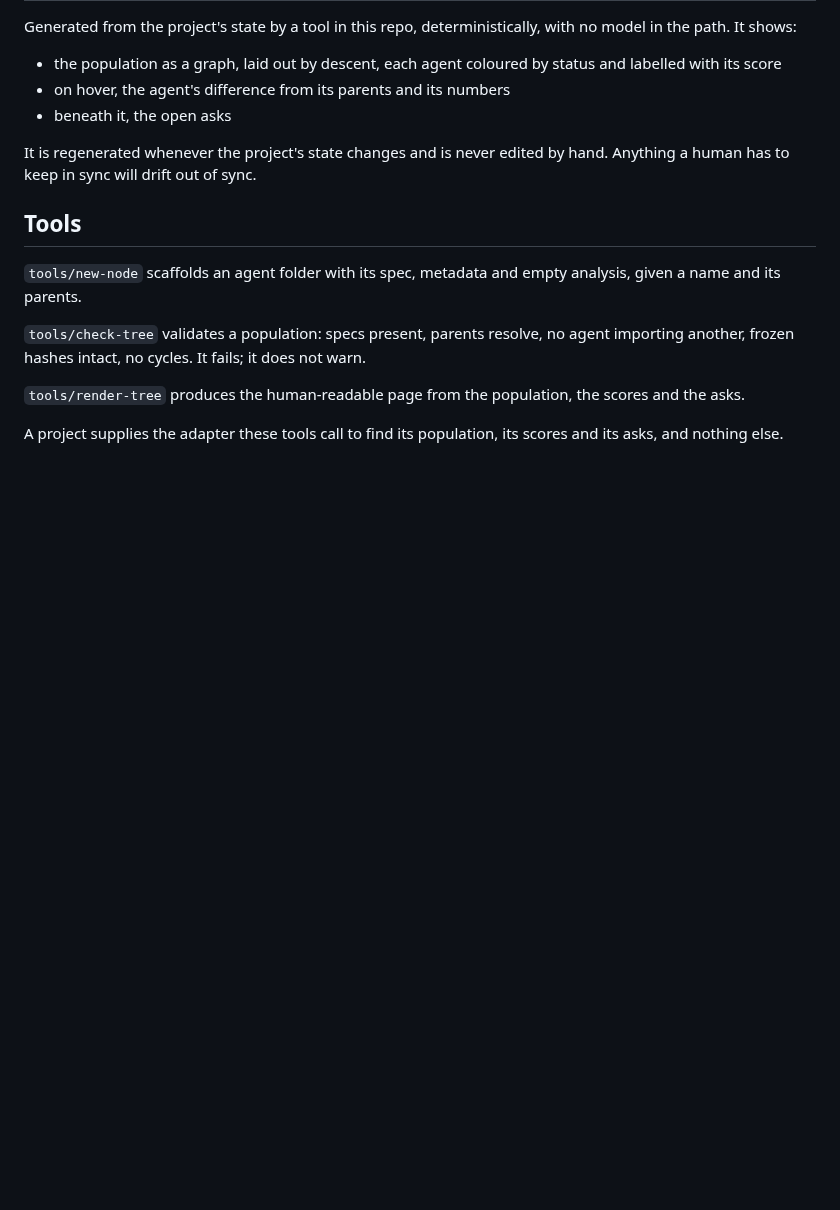
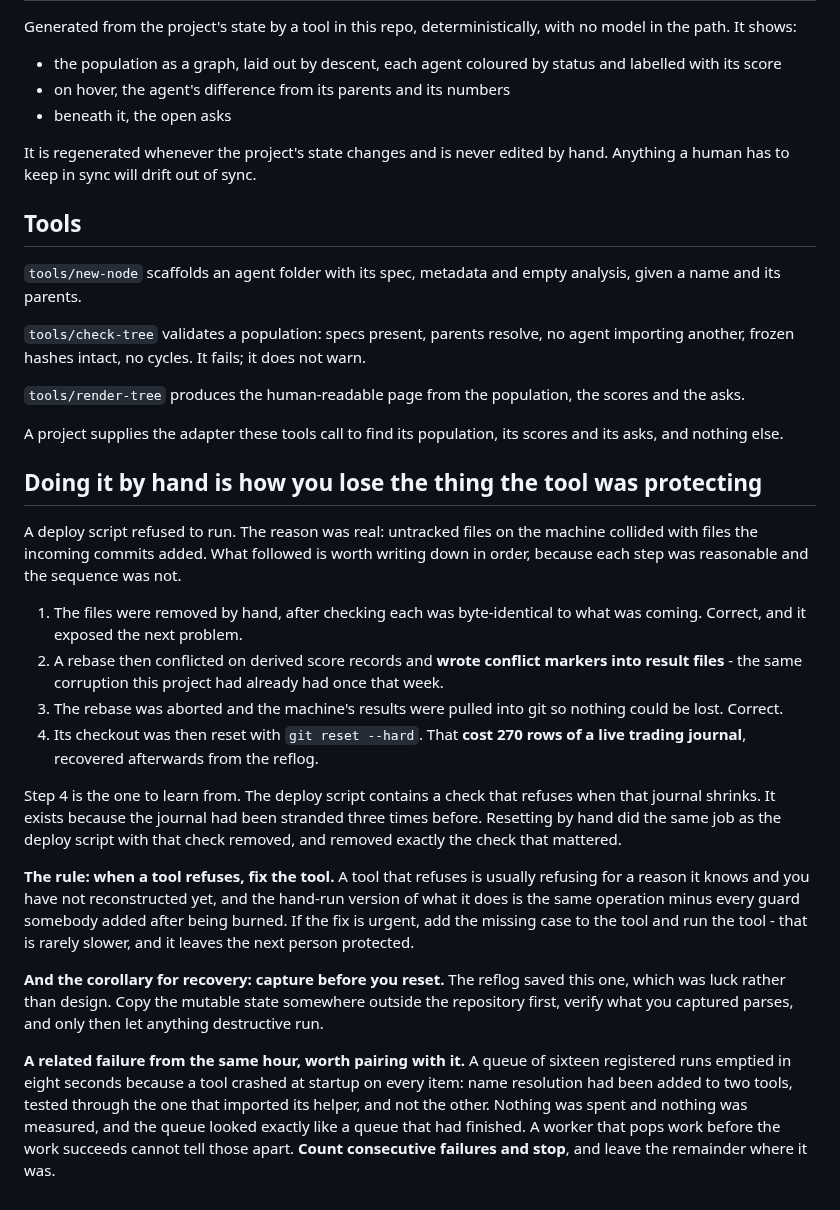
Before and after one commit to Reblexis/agent-evolution, a Markdown page: implementation/operating.md, the part around the change. Rendered like a GitHub page; blank space fills up the shorter version.

Commit message:
When a tool refuses, fix the tool
A deploy script refused for a real reason. Clearing the obstruction by hand
led to a rebase that wrote conflict markers into result files, and then to
a git reset --hard that cost 270 rows of a live trading journal.

The deploy script contains a check that refuses when that journal shrinks.
Resetting by hand did the same job with that check removed, and removed
exactly the check that mattered. A tool that refuses is usually refusing
for a reason it knows and you have not reconstructed, and the hand-run
version is the same operation minus every guard somebody added after being
burned.

Corollary: capture mutable state outside the repository before anything
destructive runs, and verify the capture parses. The reflog saved this one,
which was luck.

Paired with it: a queue of sixteen registered runs emptied in eight seconds
because a tool crashed at startup on every item, and an empty queue looks
exactly like a finished one. A worker that pops work before the work
succeeds cannot tell those apart, so count consecutive failures and stop.

```diff
--- a/implementation/operating.md
+++ b/implementation/operating.md
@@ -99,3 +99,47 @@ the scores and the asks.
 
 A project supplies the adapter these tools call to find its population, its
 scores and its asks, and nothing else.
+
+## Doing it by hand is how you lose the thing the tool was protecting
+
+A deploy script refused to run. The reason was real: untracked files on the
+machine collided with files the incoming commits added. What followed is
+worth writing down in order, because each step was reasonable and the
+sequence was not.
+
+1. The files were removed by hand, after checking each was byte-identical
+   to what was coming. Correct, and it exposed the next problem.
+2. A rebase then conflicted on derived score records and **wrote conflict
+   markers into result files** - the same corruption this project had
+   already had once that week.
+3. The rebase was aborted and the machine's results were pulled into git so
+   nothing could be lost. Correct.
+4. Its checkout was then reset with `git reset --hard`. That **cost 270
+   rows of a live trading journal**, recovered afterwards from the reflog.
+
+Step 4 is the one to learn from. The deploy script contains a check that
+refuses when that journal shrinks. It exists because the journal had been
+stranded three times before. Resetting by hand did the same job as the
+deploy script with that check removed, and removed exactly the check that
+mattered.
+
+**The rule: when a tool refuses, fix the tool.** A tool that refuses is
+usually refusing for a reason it knows and you have not reconstructed yet,
+and the hand-run version of what it does is the same operation minus every
+guard somebody added after being burned. If the fix is urgent, add the
+missing case to the tool and run the tool - that is rarely slower, and it
+leaves the next person protected.
+
+**And the corollary for recovery: capture before you reset.** The reflog
+saved this one, which was luck rather than design. Copy the mutable state
+somewhere outside the repository first, verify what you captured parses,
+and only then let anything destructive run.
+
+**A related failure from the same hour, worth pairing with it.** A queue of
+sixteen registered runs emptied in eight seconds because a tool crashed at
+startup on every item: name resolution had been added to two tools, tested
+through the one that imported its helper, and not the other. Nothing was
+spent and nothing was measured, and the queue looked exactly like a queue
+that had finished. A worker that pops work before the work succeeds cannot
+tell those apart. **Count consecutive failures and stop**, and leave the
+remainder where it was.
```
